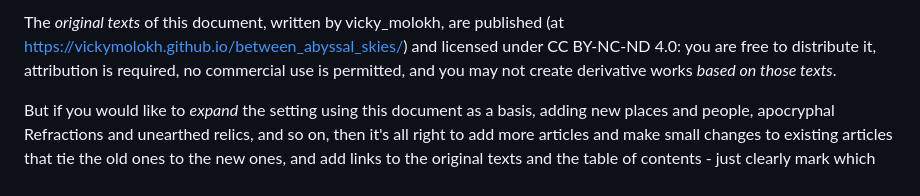
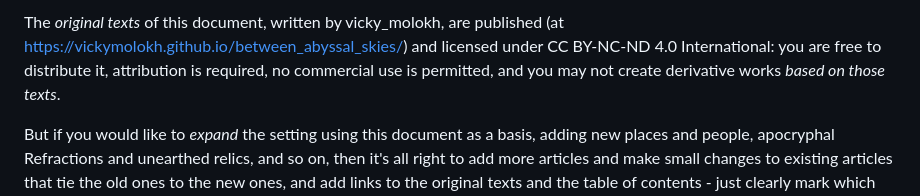
Before and after one commit to vickymolokh/between_abyssal_skies, a Markdown page: LICENSE.md, the part around the change. Rendered like a GitHub page.

```diff
--- a/LICENSE.md
+++ b/LICENSE.md
@@ -1,4 +1,4 @@
-The *original texts* of this document, written by vicky_molokh, are published (at https://vickymolokh.github.io/between_abyssal_skies/) and licensed under CC BY-NC-ND 4.0: you are free to distribute it, attribution is required, no commercial use is permitted, and you may not create derivative works *based on those texts*.
+The *original texts* of this document, written by vicky_molokh, are published (at https://vickymolokh.github.io/between_abyssal_skies/) and licensed under CC BY-NC-ND 4.0 International: you are free to distribute it, attribution is required, no commercial use is permitted, and you may not create derivative works *based on those texts*.
 
 But if you would like to *expand* the setting using this document as a basis, adding new places and people, apocryphal Refractions and unearthed relics, and so on, then it's all right to add more articles and make small changes to existing articles that tie the old ones to the new ones, and add links to the original texts and the table of contents - just clearly mark which parts are changed and/or added, and ensure that the textual additions are licensed under either CC BY-NC-ND or CC BY-NC-SA. Under these conditions, minor changes to the original text are acceptable, only to the extent that they provide smooth textual paths to the new material.
 
```
